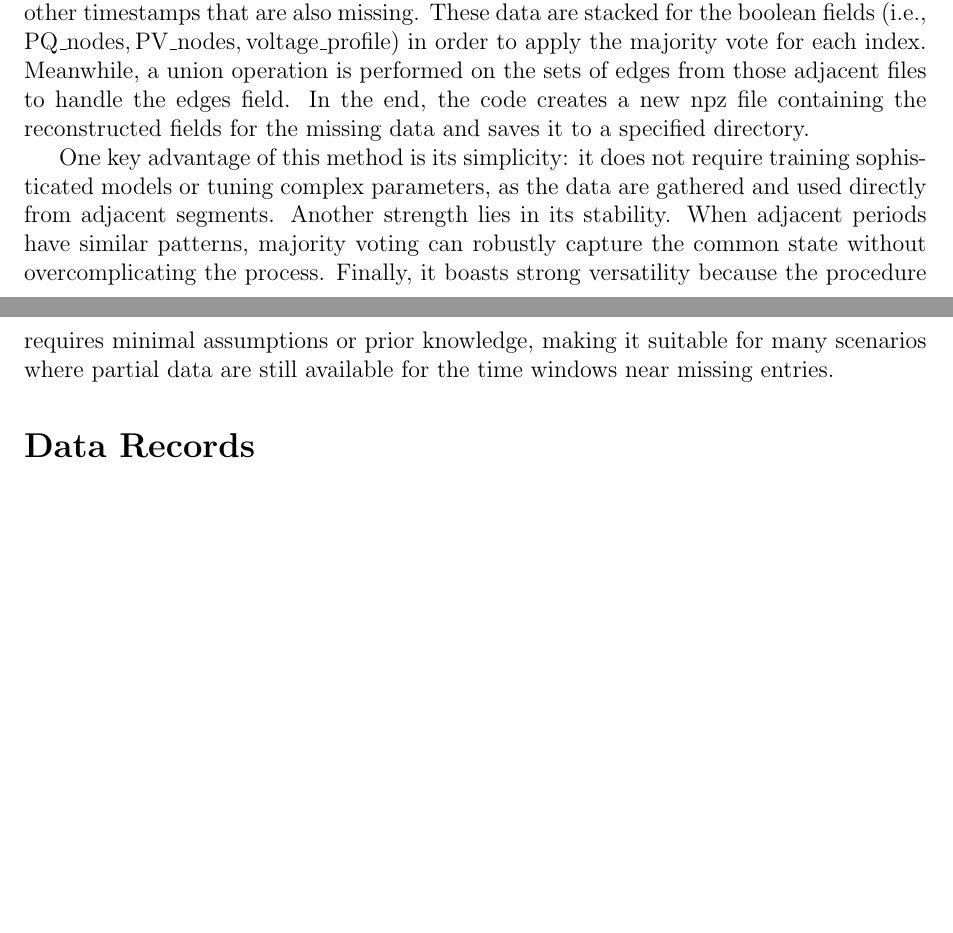
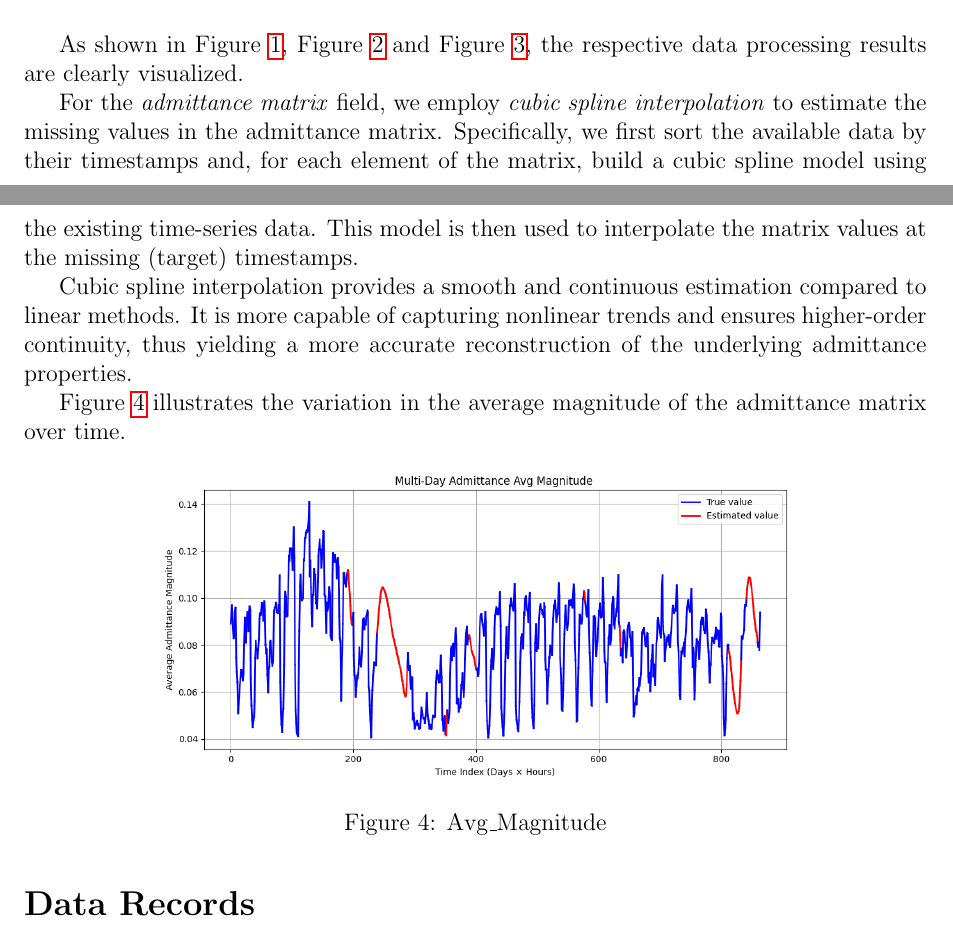
Before and after one commit to sakura-0025/dataset, a LaTeX paper (elec.tex): two parts of pages 1 and 2 of 2 before the commit and two parts of pages 2 and 3 of 4 after it, joined at a grey line, cut at the place of the change, the shorter picture padded with empty space. Compiled offline with pdfLaTeX.

Commit message:
增加图片内容

```diff
--- a/elec.tex
+++ b/elec.tex
@@ -1,6 +1,8 @@
 % 投稿文章的 TeX 模板（含引用部分）
 \documentclass[12pt]{article}
-\usepackage{graphicx}
+\usepackage{graphicx} %插入图片的宏包
+\usepackage{float} %设置图片浮动位置的宏包
+\usepackage{subfigure} %插入多图时用子图显示的宏包
 \usepackage{amsmath,amssymb}
 \usepackage{hyperref}
 \usepackage[utf8]{inputenc}
@@ -34,4 +36,3 @@ The primary data imputation relies on a ``voting'' or majority-decision approach
 
-In practice, for each missing file, the function \texttt{get\_adjacent\_data()} locates usable data within a set time window, such as one day around the target timestamp, ignoring other timestamps that are also missing. These data are stacked for the boolean fields (i.e., \(\mathrm{PQ\_nodes}, \mathrm{PV\_nodes}, \mathrm{voltage\_profile}\)) in order to apply the majority vote for each index. Meanwhile, a union operation is performed on the sets of edges from those adjacent files to handle the \(\mathrm{edges}\) field. In the end, the code creates a new \(\mathrm{npz}\) file containing the reconstructed fields for the missing data and saves it to a specified directory.
+This method leverages temporal continuity by using information from proximate timestamps, ensuring that the estimation is based on relevant and recent data. The majority-vote strategy ensures robustness against outliers while the union approach for edges preserves all unique connections. As a result, the completion method provides a reliable and consistent reconstruction of missing data.
 
-One key advantage of this method is its simplicity: it does not require training sophisticated models or tuning complex parameters, as the data are gathered and used directly from adjacent segments. Another strength lies in its stability. When adjacent periods have similar patterns, majority voting can robustly capture the common state without overcomplicating the process. Finally, it boasts strong versatility because the procedure requires minimal assumptions or prior knowledge, making it suitable for many scenarios where partial data are still available for the time windows near missing entries.
@@ -38,7 +58,24 @@ One key advantage of this method is its simplicity: it does not require training
+    \label{fig:voltage_profile}
+\end{figure}
+
+As shown in Figure~\ref{fig:PQ_nodes}, Figure~\ref{fig:PV_nodes} and Figure~\ref{fig:voltage_profile}, the respective data processing results are clearly visualized.
+
+For the \emph{admittance matrix} field, we employ \emph{cubic spline interpolation} to estimate the missing values in the admittance matrix. Specifically, we first sort the available data by their timestamps and, for each element of the matrix, build a cubic spline model using the existing time-series data. This model is then used to interpolate the matrix values at the missing (target) timestamps.
+
+Cubic spline interpolation provides a smooth and continuous estimation compared to linear methods. It is more capable of capturing nonlinear trends and ensures higher-order continuity, thus yielding a more accurate reconstruction of the underlying admittance properties.
+
+Figure~\ref{fig:Avg_Magnitude} illustrates the variation in the average magnitude of the admittance matrix over time.
+
+\begin{figure}[H]
+    \centering
+    \includegraphics[width=0.7\textwidth]{picture/Avg_Magnitude.png}
+    \caption{Avg\_Magnitude}
+    \label{fig:Avg_Magnitude}
+\end{figure}
+
+\section*{Data Records}
 
 
-
-\section*{Data Records}
 % 数据记录说明
 11
 \section*{Technical Validation}
```
Also changed, not shown: picture/Avg_Magnitude.png (added), picture/PQ_nodes.png (added), picture/PV_nodes.png (added), picture/voltage_profile.png (added), elec.tex (23 more changed lines).
